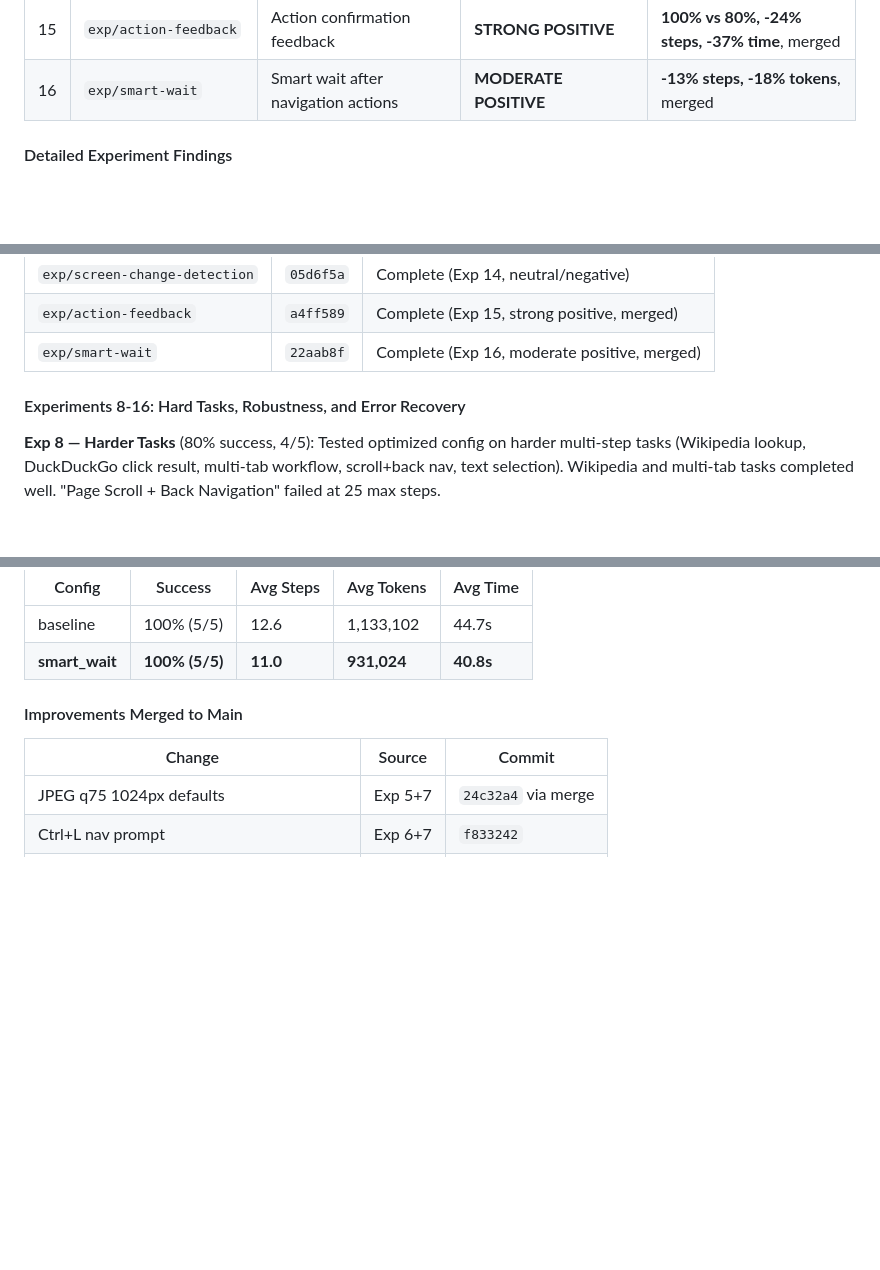
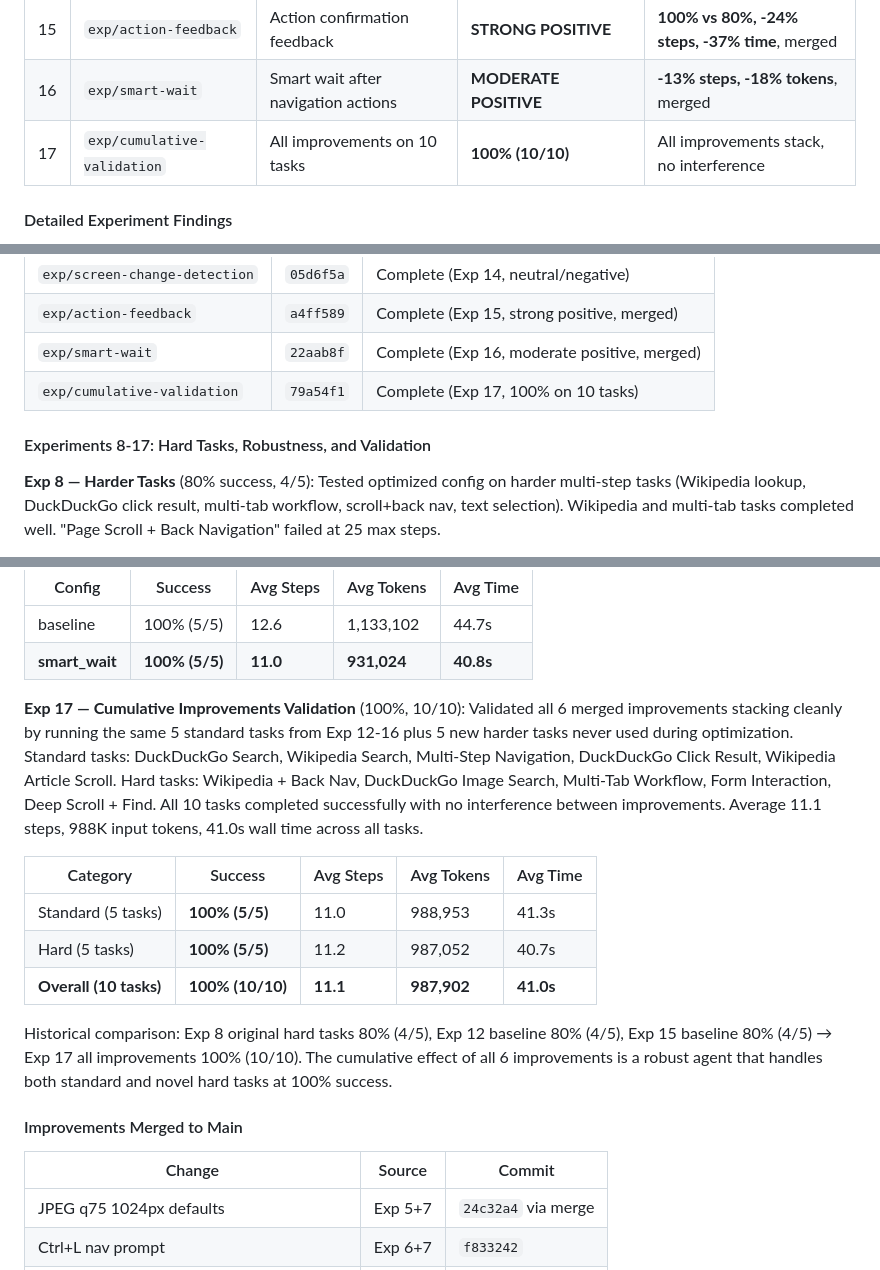
Before and after one commit to ygygbit/rpa-ui-agent, a Markdown page: rpa/HANDOFF.md, 3 parts joined by grey strips. Drawn GitHub-style; blank space fills up the shorter version.

Commit message:
Add Exp 17 cumulative validation details to HANDOFF.md
Document 100% (10/10) success across standard + hard tasks with
all 6 improvements stacked. Include per-category and overall metrics.

Co-Authored-By: Claude <noreply@anthropic.com>

```diff
--- a/rpa/HANDOFF.md
+++ b/rpa/HANDOFF.md
@@ -409,6 +409,7 @@ Ran 7 systematic A/B experiments to test UI-TARS-inspired improvements against b
 | 14 | `exp/screen-change-detection` | Screen change detection after actions | **NEUTRAL/NEGATIVE** | 34 false positives, +22% overhead |
 | 15 | `exp/action-feedback` | Action confirmation feedback | **STRONG POSITIVE** | **100% vs 80%, -24% steps, -37% time**, merged |
 | 16 | `exp/smart-wait` | Smart wait after navigation actions | **MODERATE POSITIVE** | **-13% steps, -18% tokens**, merged |
+| 17 | `exp/cumulative-validation` | All improvements on 10 tasks | **100% (10/10)** | All improvements stack, no interference |
 
 #### Detailed Experiment Findings
 
@@ -455,8 +456,9 @@ Ran 7 systematic A/B experiments to test UI-TARS-inspired improvements against b
 | `exp/screen-change-detection` | `05d6f5a` | Complete (Exp 14, neutral/negative) |
 | `exp/action-feedback` | `a4ff589` | Complete (Exp 15, strong positive, merged) |
 | `exp/smart-wait` | `22aab8f` | Complete (Exp 16, moderate positive, merged) |
+| `exp/cumulative-validation` | `79a54f1` | Complete (Exp 17, 100% on 10 tasks) |
 
-#### Experiments 8-16: Hard Tasks, Robustness, and Error Recovery
+#### Experiments 8-17: Hard Tasks, Robustness, and Validation
 
 **Exp 8 — Harder Tasks** (80% success, 4/5): Tested optimized config on harder multi-step tasks (Wikipedia lookup, DuckDuckGo click result, multi-tab workflow, scroll+back nav, text selection). Wikipedia and multi-tab tasks completed well. "Page Scroll + Back Navigation" failed at 25 max steps.
 
@@ -496,6 +498,16 @@ Ran 7 systematic A/B experiments to test UI-TARS-inspired improvements against b
 |--------|---------|-----------|------------|----------|
 | baseline | 100% (5/5) | 12.6 | 1,133,102 | 44.7s |
 | **smart_wait** | **100% (5/5)** | **11.0** | **931,024** | **40.8s** |
+
+**Exp 17 — Cumulative Improvements Validation** (100%, 10/10): Validated all 6 merged improvements stacking cleanly by running the same 5 standard tasks from Exp 12-16 plus 5 new harder tasks never used during optimization. Standard tasks: DuckDuckGo Search, Wikipedia Search, Multi-Step Navigation, DuckDuckGo Click Result, Wikipedia Article Scroll. Hard tasks: Wikipedia + Back Nav, DuckDuckGo Image Search, Multi-Tab Workflow, Form Interaction, Deep Scroll + Find. All 10 tasks completed successfully with no interference between improvements. Average 11.1 steps, 988K input tokens, 41.0s wall time across all tasks.
+
+| Category | Success | Avg Steps | Avg Tokens | Avg Time |
+|----------|---------|-----------|------------|----------|
+| Standard (5 tasks) | **100% (5/5)** | 11.0 | 988,953 | 41.3s |
+| Hard (5 tasks) | **100% (5/5)** | 11.2 | 987,052 | 40.7s |
+| **Overall (10 tasks)** | **100% (10/10)** | **11.1** | **987,902** | **41.0s** |
+
+Historical comparison: Exp 8 original hard tasks 80% (4/5), Exp 12 baseline 80% (4/5), Exp 15 baseline 80% (4/5) → Exp 17 all improvements 100% (10/10). The cumulative effect of all 6 improvements is a robust agent that handles both standard and novel hard tasks at 100% success.
 
 #### Improvements Merged to Main
 
```
